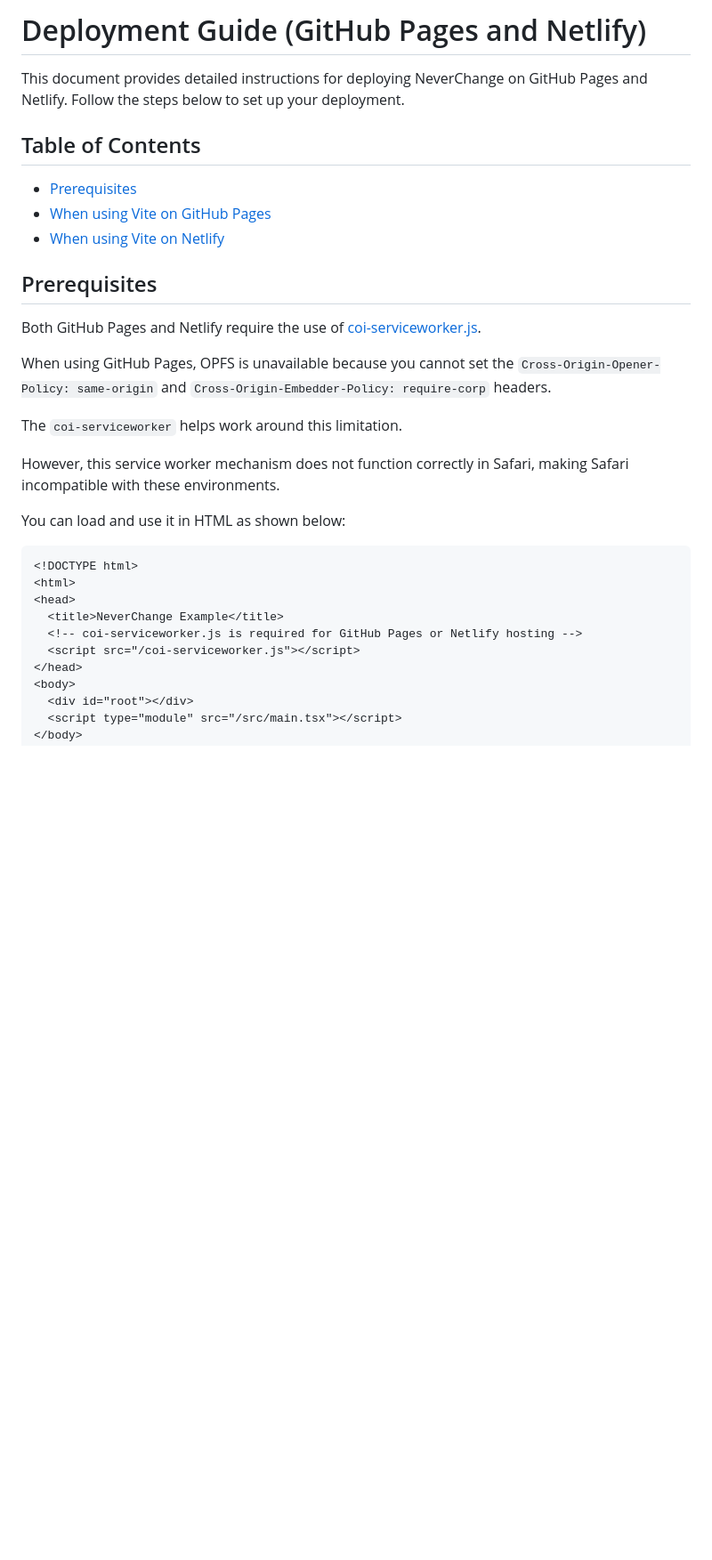
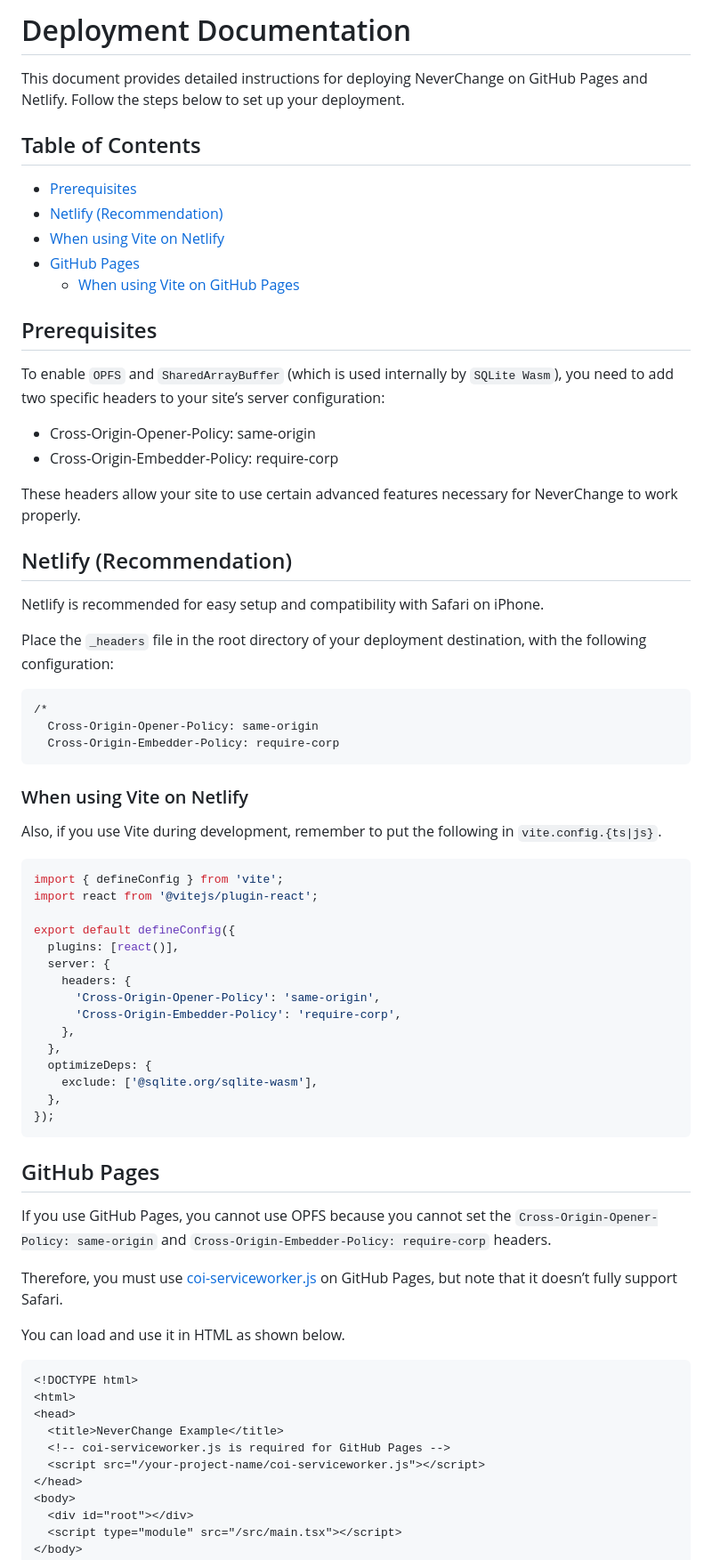
Before and after one commit to shinshin86/neverchange, a Markdown page: docs/deployment.md, the part around the change printed below. Shown: that part at 89% size. Drawn GitHub-style; blank space fills up the shorter version.

````diff
--- a/docs/deployment.md
+++ b/docs/deployment.md
@@ -1,31 +1,70 @@
-# Deployment Guide (GitHub Pages and Netlify)
+# Deployment Documentation
 
 This document provides detailed instructions for deploying NeverChange on GitHub Pages and Netlify. Follow the steps below to set up your deployment.
 
 ## Table of Contents
 - [Prerequisites](#prerequisites)
-- [When using Vite on GitHub Pages](#when-using-vite-on-github-pages)
-- [When using Vite on Netlify](#when-using-vite-on-netlify)
+- [Netlify (Recommendation)](#netlify-recommendation)
+ - [When using Vite on Netlify](#when-using-vite-on-netlify)
+- [GitHub Pages](#github-pages)
+  - [When using Vite on GitHub Pages](#when-using-vite-on-github-pages)
 
 ## Prerequisites
 
-Both GitHub Pages and Netlify require the use of [coi-serviceworker.js](https://github.com/gzuidhof/coi-serviceworker).
+To enable `OPFS` and `SharedArrayBuffer` (which is used internally by `SQLite Wasm`), you need to add two specific headers to your site’s server configuration:
 
-When using GitHub Pages, OPFS is unavailable because you cannot set the `Cross-Origin-Opener-Policy: same-origin` and `Cross-Origin-Embedder-Policy: require-corp` headers.
+* Cross-Origin-Opener-Policy: same-origin
+* Cross-Origin-Embedder-Policy: require-corp
 
-The `coi-serviceworker` helps work around this limitation.
+These headers allow your site to use certain advanced features necessary for NeverChange to work properly.
 
-However, this service worker mechanism does not function correctly in Safari, making Safari incompatible with these environments.
+## Netlify (Recommendation)
+Netlify is recommended for easy setup and compatibility with Safari on iPhone.
 
-You can load and use it in HTML as shown below:
+Place the `_headers` file in the root directory of your deployment destination, with the following configuration:
+
+```
+/*
+  Cross-Origin-Opener-Policy: same-origin
+  Cross-Origin-Embedder-Policy: require-corp
+```
+
+### When using Vite on Netlify
+
+Also, if you use Vite during development, remember to put the following in `vite.config.{ts|js}`.
+
+```typescript
+import { defineConfig } from 'vite';
+import react from '@vitejs/plugin-react';
+
+export default defineConfig({
+  plugins: [react()],
+  server: {
+    headers: {
+      'Cross-Origin-Opener-Policy': 'same-origin',
+      'Cross-Origin-Embedder-Policy': 'require-corp',
+    },
+  },
+  optimizeDeps: {
+    exclude: ['@sqlite.org/sqlite-wasm'],
+  },
+});
+```
+
+## GitHub Pages
+If you use GitHub Pages, you cannot use OPFS because you cannot set the `Cross-Origin-Opener-Policy: same-origin` and `Cross-Origin-Embedder-Policy: require-corp` headers.
+
+Therefore, you must use [coi-serviceworker.js](https://github.com/gzuidhof/coi-serviceworker) on GitHub Pages, but note that it doesn’t fully support Safari.
+
+You can load and use it in HTML as shown below.
 
 ```html
 <!DOCTYPE html>
 <html>
 <head>
   <title>NeverChange Example</title>
-  <!-- coi-serviceworker.js is required for GitHub Pages or Netlify hosting -->
-  <script src="/coi-serviceworker.js"></script>
+  <!-- coi-serviceworker.js is required for GitHub Pages -->
+  <script src="/your-project-name/coi-serviceworker.js"></script>
 </head>
 <body>
   <div id="root"></div>
````
Also changed, not shown: other parts of docs/deployment.md (+4 -45 lines), README.md (+33 -13 lines).
